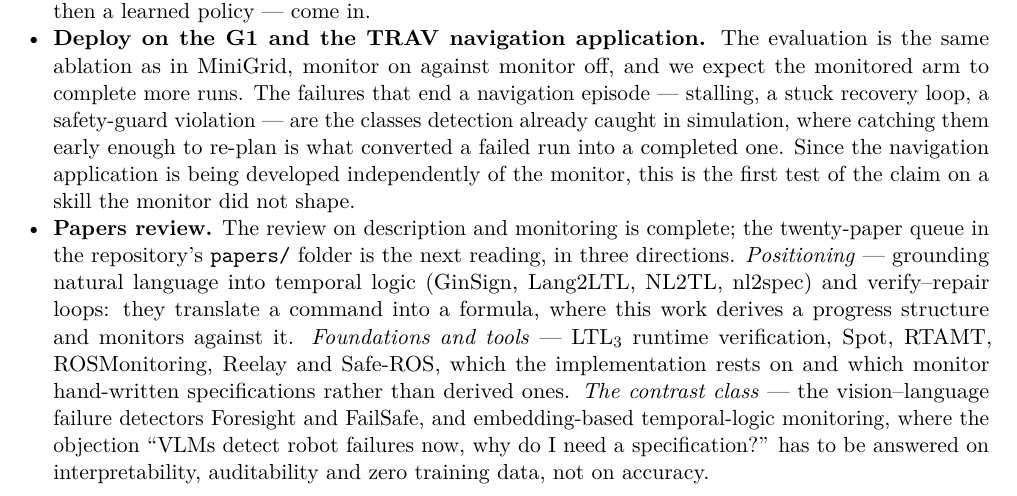
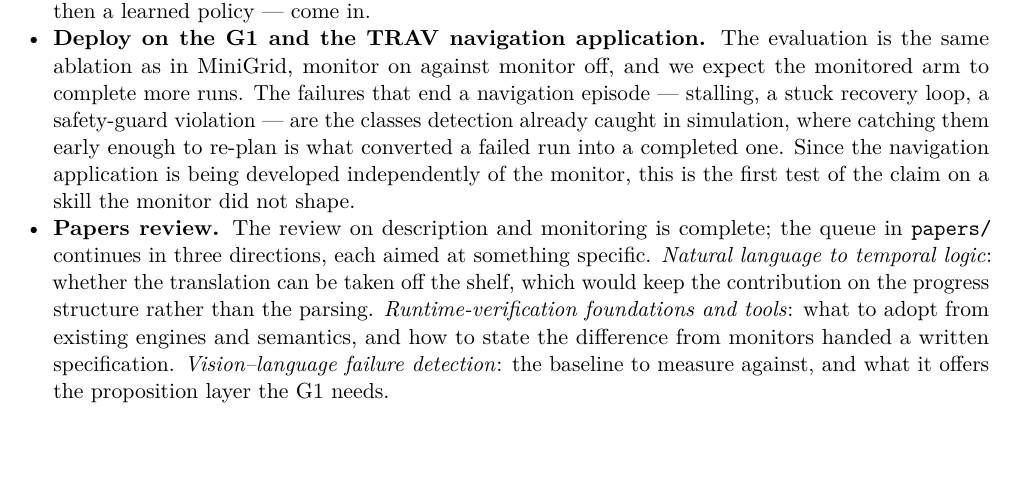
Before and after one commit to pinhas019/LtlMonitor, a LaTeX document (docs/report/progress_report.tex): part of page 2 of 2, cut so that both start at the same text, the shorter picture padded with empty space. Compiled offline with pdfLaTeX.

Commit message:
Reduce the papers bullet to directions and their aims
Replace the list of paper titles with the three research directions and what
each is meant to settle: whether natural-language-to-temporal-logic translation
can come off the shelf, what to adopt from existing runtime-verification engines
and how to state the difference from monitors handed a written specification, and
what vision-language failure detection offers as a baseline and for the G1's
proposition layer. Titles stay in papers/README.md.

Co-Authored-By: Claude Opus 5 <noreply@anthropic.com>
Claude-Session: https://claude.ai/code/session_01ChAiD2W9FU9A36q7EkvAd9

```diff
--- a/docs/report/progress_report.tex
+++ b/docs/report/progress_report.tex
@@ -147,17 +147,14 @@ simulation, where catching them early enough to re-plan is what converted a fail
 a completed one. Since the navigation application is being developed independently of the
 monitor, this is the first test of the claim on a skill the monitor did not shape.
 
-\item \textbf{Papers review.} The review on description and monitoring is complete; the
-twenty-paper queue in the repository's \texttt{papers/} folder is the next reading, in three
-directions. \emph{Positioning} --- grounding natural language into temporal logic (GinSign,
-Lang2LTL, NL2TL, nl2spec) and verify--repair loops: they translate a command into a formula,
-where this work derives a progress structure and monitors against it. \emph{Foundations and
-tools} --- LTL$_3$ runtime verification, Spot, RTAMT, ROSMonitoring, Reelay and Safe-ROS,
-which the implementation rests on and which monitor hand-written specifications rather than
-derived ones. \emph{The contrast class} --- the vision--language failure detectors Foresight
-and FailSafe, and embedding-based temporal-logic monitoring, where the objection ``VLMs
-detect robot failures now, why do I need a specification?'' has to be answered on
-interpretability, auditability and zero training data, not on accuracy.
+\item \textbf{Papers review.} The review on description and monitoring is complete; the queue
+in \texttt{papers/} continues in three directions, each aimed at something specific.
+\emph{Natural language to temporal logic}: whether the translation can be taken off the
+shelf, which would keep the contribution on the progress structure rather than the parsing.
+\emph{Runtime-verification foundations and tools}: what to adopt from existing engines and
+semantics, and how to state the difference from monitors handed a written specification.
+\emph{Vision--language failure detection}: the baseline to measure against, and what it
+offers the proposition layer the G1 needs.
 \end{itemize}
 
 \end{document}
```
Also changed, not shown: docs/report/README.md.
